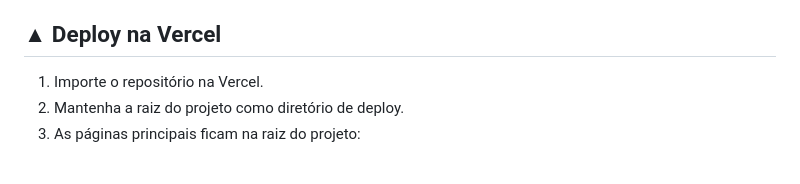
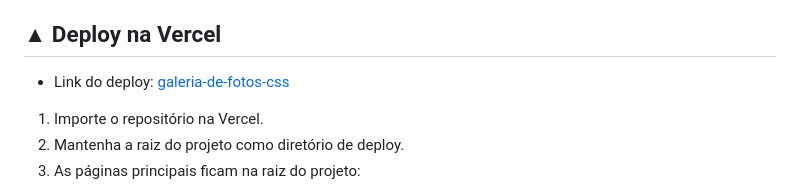
Before and after one commit to IPz051/Galeria-de-fotos_CSS, a Markdown page: README.md, the part around the change. Rendered like a GitHub page; blank space fills up the shorter version.

Commit message:
Atualizou o read.me

```diff
--- a/README.md
+++ b/README.md
@@ -35,6 +35,8 @@ Este projeto consiste em um website completo, moderno e responsivo para um portf
 5. Navegue entre as páginas através do menu superior.
 
 ## ▲ Deploy na Vercel
+
+- Link do deploy: [galeria-de-fotos-css](https://vercel.com/iggors-projects-3f79b84d/galeria-de-fotos-css)
 
 1. Importe o repositório na Vercel.
 2. Mantenha a raiz do projeto como diretório de deploy.
```
